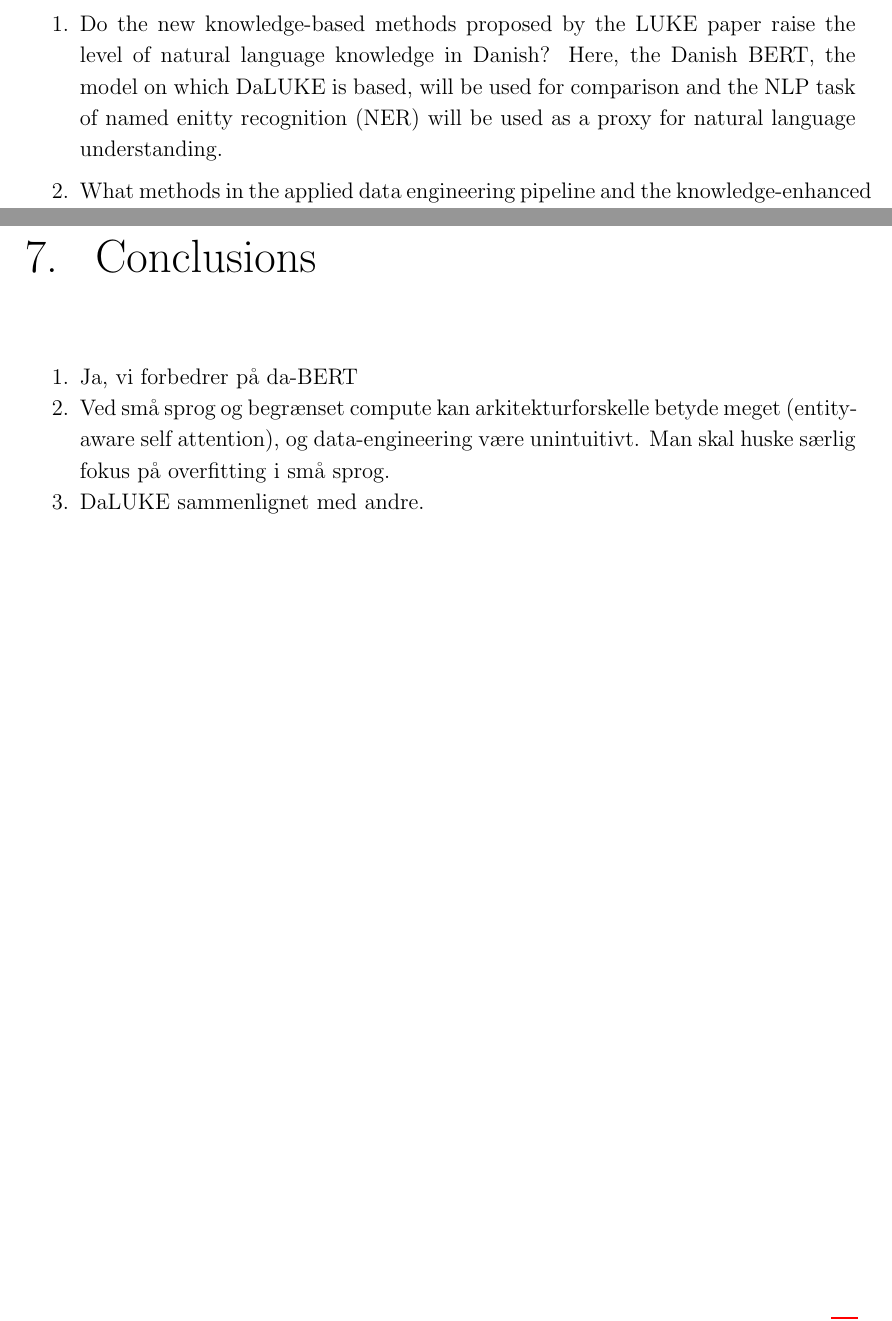
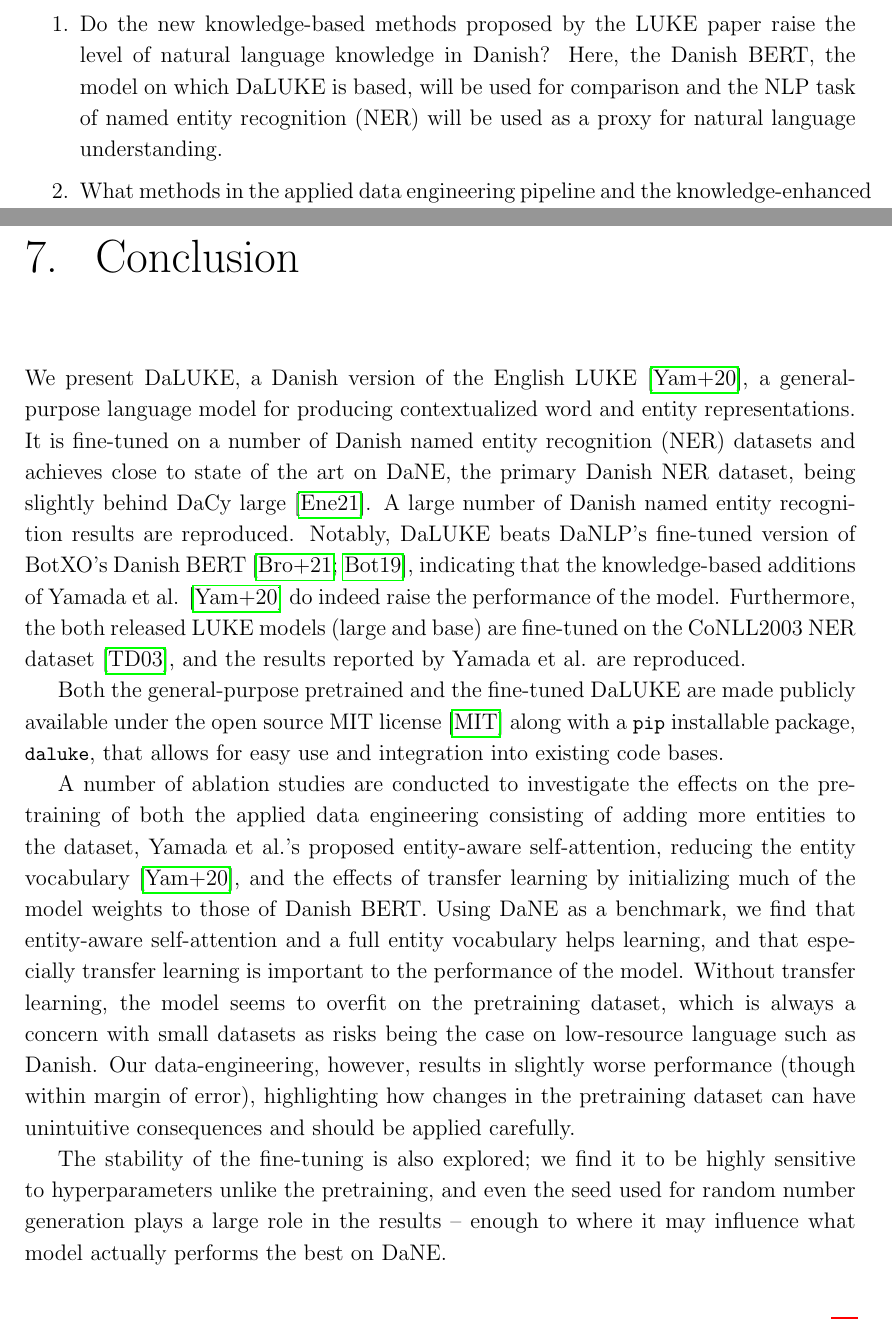
Before and after one commit to peleiden/bug-free-guacamole, a LaTeX thesis (main.tex, which reads sections/conclusion.tex, sections/intro.tex): two parts of pages 7 and 75 of 90, joined at a grey line, cut so that both start at the same text. Compiled offline with pdfLaTeX.

Commit message:
Læs min konklusion, Bendtner

```diff
--- a/sections/conclusion.tex
+++ b/sections/conclusion.tex
@@ -1,14 +1,22 @@
+% !TeX spellcheck = en_GB
 \documentclass[main.tex]{subfiles}
 
 \begin{document}
-\chapter{Conclusions}
-\lhead{Conclusions}
+\chapter{Conclusion}
+\lhead{Conclusion}
+We present DaLUKE, a Danish version of the English LUKE \cite{yamada2020luke}, a general-purpose language model for producing contextualized word and entity representations.
+It is fine-tuned on a number of Danish named entity recognition (NER) datasets and achieves close to state of the art on DaNE, the primary Danish NER dataset, being slightly behind DaCy large \cite{enevoldsen2020dacy}.
+A large number of Danish named entity recognition results are reproduced.
+Notably, DaLUKE beats DaNLP's fine-tuned version of BotXO's Danish BERT \cite{danlp2021, botxo2019dabert}, indicating that the knowledge-based additions of Yamada et al. \cite{yamada2020luke} do indeed raise the performance of the model.
+Furthermore, the both released LUKE models (large and base) are fine-tuned on the CoNLL2003 NER dataset \cite{tjang2003conll}, and the results reported by Yamada et al. are reproduced.
 
-\begin{enumerate}
-    \item Ja, vi forbedrer på da-BERT
-    \item Ved små sprog og begrænset compute kan arkitekturforskelle betyde meget (entity-aware self attention), og data-engineering være unintuitivt.
-        Man skal huske særlig fokus på overfitting i små sprog.
-    \item DaLUKE sammenlignet med andre.
-\end{enumerate}
+Both the general-purpose pretrained and the fine-tuned DaLUKE are made publicly available under the open source MIT license \cite{mitlicense} along with a \code{pip} installable package, \code{daluke}, that allows for easy use and integration into existing code bases.
+
+A number of ablation studies are conducted to investigate the effects on the pretraining of both the applied data engineering consisting of adding more entities to the dataset, Yamada et al.'s proposed entity-aware self-attention, reducing the entity vocabulary \cite{yamada2020luke}, and the effects of transfer learning by initializing much of the model weights to those of Danish BERT.
+Using DaNE as a benchmark, we find that entity-aware self-attention and a full entity vocabulary helps learning, and that especially transfer learning is important to the performance of the model.
+Without transfer learning, the model seems to overfit on the pretraining dataset, which is always a concern with small datasets as risks being the case on low-resource language such as Danish.
+Our data-engineering, however, results in slightly worse performance (though within margin of error), highlighting how changes in the pretraining dataset can have unintuitive consequences and should be applied carefully.
+
+The stability of the fine-tuning is also explored; we find it to be highly sensitive to hyperparameters unlike the pretraining, and even the seed used for random number generation plays a large role in the results -- enough to where it may influence what model actually performs the best on DaNE.
 
 \end{document}
--- a/sections/intro.tex
+++ b/sections/intro.tex
@@ -33,7 +33,7 @@ Apart from the practical task of releasing a usable, open source Danish LUKE mod
 \begin{enumerate}[itemsep=.5em]
     \item
         Do the new knowledge-based methods proposed by the LUKE paper raise the level of natural language knowledge in Danish?
-        Here, the Danish BERT, the model on which DaLUKE is based, will be used for comparison and the NLP task of named enitty recognition (NER) will be used as a proxy for natural language understanding.
+        Here, the Danish BERT, the model on which DaLUKE is based, will be used for comparison and the NLP task of named entity recognition (NER) will be used as a proxy for natural language understanding.
     \item
         What methods in the applied data engineering pipeline and the knowledge-enhanced pretraining task are important for the final DaLUKE results?
     \item
```
Also changed, not shown: imgs/weights.png.
